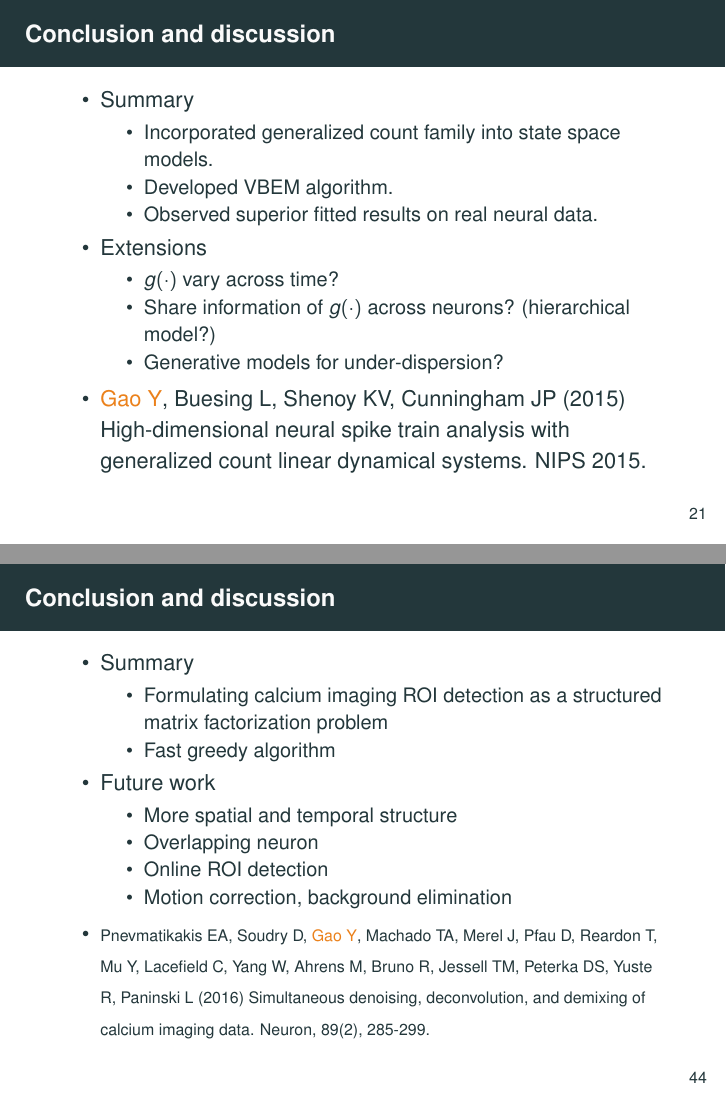
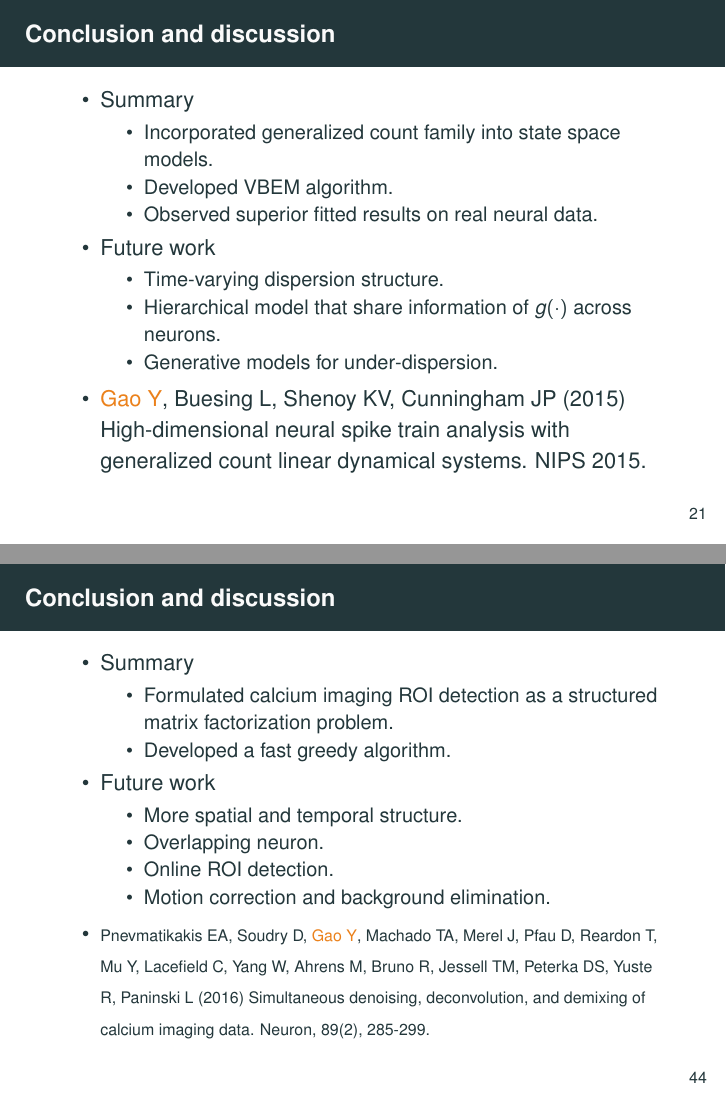
Before and after one commit to gaoyuanjun/defense_slides, LaTeX slides (defense_Yuanjun.tex): pages 21 and 46 of 68 before the commit and pages 21 and 46 of 69 after it, joined at a grey line. Compiled offline with pdfLaTeX.

Commit message:
add finishing slides, make conclusions more consistent

```diff
--- a/defense_Yuanjun.tex
+++ b/defense_Yuanjun.tex
@@ -465,11 +465,11 @@ where $\theta \in \mathbb{R}$, $g(\cdot): \mathbb{N} \rightarrow \mathbb{R}$.
 \item Developed VBEM algorithm.
 \item Observed superior fitted results on real neural data.
 \end{itemize}
-\item Extensions
+\item Future work
 \begin{itemize}
-\item $g(\cdot)$ vary across time?
-\item Share information of $g(\cdot)$ across neurons? (hierarchical model?)
-\item Generative models for under-dispersion?
+\item Time-varying dispersion structure.
+\item Hierarchical model that share information of $g(\cdot)$ across neurons.
+\item Generative models for under-dispersion.
 \end{itemize}
 \item \alert{Gao Y}, Buesing L, Shenoy KV, Cunningham JP (2015) High-dimensional neural spike train analysis with generalized count linear dynamical systems. NIPS 2015.
 \end{itemize}
@@ -885,16 +885,16 @@ Neuron shape & $\times$ & Calcium trace  & $+$  Noise $=$ &Obseravtion\\
 \begin{itemize}
 \item Summary
 \begin{itemize}
-\item Formulating calcium imaging ROI detection as a structured matrix factorization problem
-\item Fast greedy algorithm
+\item Formulated calcium imaging ROI detection as a structured matrix factorization problem.
+\item Developed a fast greedy algorithm.
 %\item Fast ROI detection algorithm
 \end{itemize}
 \item Future work
 \begin{itemize}
-\item More spatial and temporal structure
-\item Overlapping neuron
-\item Online ROI detection
-\item Motion correction, background elimination
+\item More spatial and temporal structure.
+\item Overlapping neuron.
+\item Online ROI detection.
+\item Motion correction and background elimination.
 \end{itemize}
 \item {\scriptsize Pnevmatikakis EA, Soudry D, \alert{Gao Y}, Machado TA, Merel J, Pfau D, Reardon T, Mu Y, Lacefield C, Yang W, Ahrens M, Bruno R, Jessell TM, Peterka DS, Yuste R, Paninski L (2016) Simultaneous denoising, deconvolution, and demixing of calcium imaging data. Neuron, 89(2), 285-299.}
 \end{itemize}
```
Also changed, not shown: defense_Yuanjun.pdf, defense_Yuanjun.tex (28 more changed lines).
